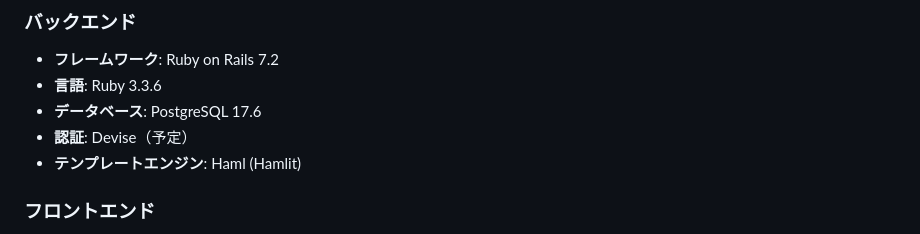
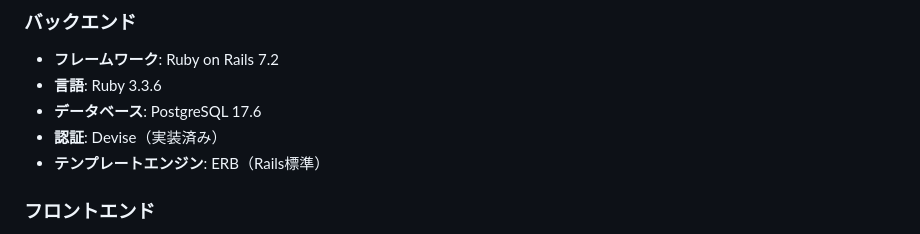
Before and after one commit to koza-ken/gohan-otomo, a Markdown page: docs/architecture.md, the part around the change. GitHub-like rendering.

```diff
--- a/docs/architecture.md
+++ b/docs/architecture.md
@@ -6,8 +6,8 @@
 - **フレームワーク**: Ruby on Rails 7.2
 - **言語**: Ruby 3.3.6
 - **データベース**: PostgreSQL 17.6
-- **認証**: Devise（予定）
-- **テンプレートエンジン**: Haml (Hamlit)
+- **認証**: Devise（実装済み）
+- **テンプレートエンジン**: ERB（Rails標準）
 
 ### フロントエンド
 - **CSS**: TailwindCSS v4
```
Also changed, not shown: docs/overview.md (+20 -8 lines).
